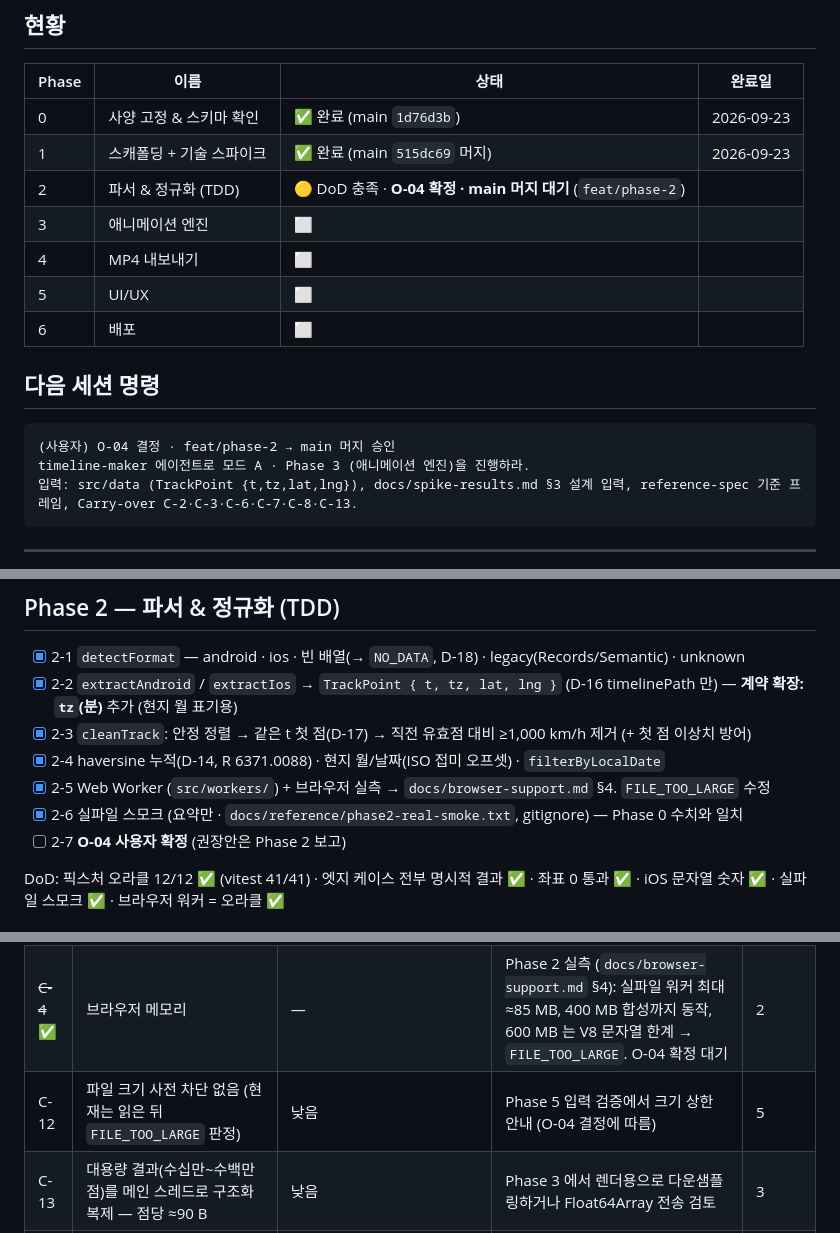
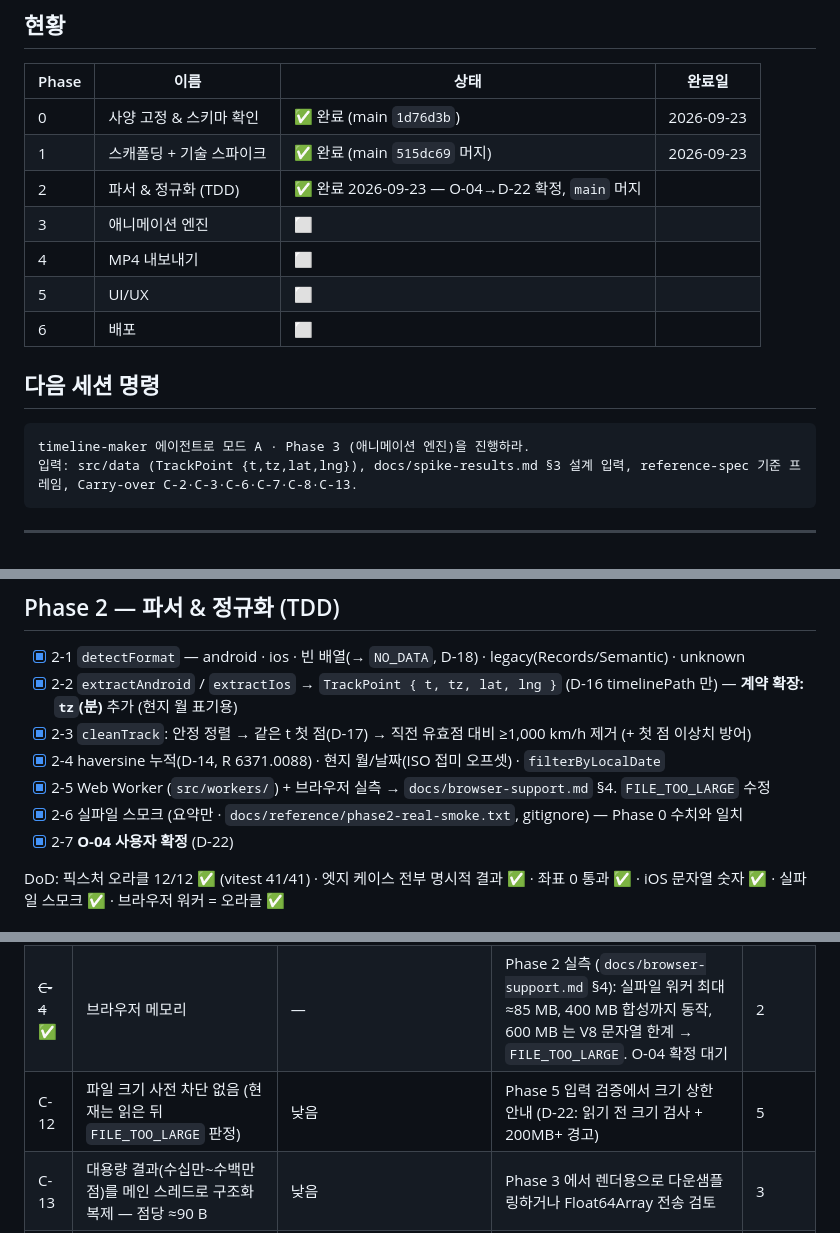
Before and after one commit to rynnkitty/timeline-maker, a Markdown page: docs/ROADMAP.md, 3 parts joined by grey strips. GitHub-like rendering.

Commit message:
docs: O-04 확정 — D-22 Worker+JSON.parse, 500MB 상한
Co-Authored-By: Claude Opus 5.5 (1M context) <noreply@anthropic.com>

````diff
--- a/docs/ROADMAP.md
+++ b/docs/ROADMAP.md
@@ -9,7 +9,7 @@
 |---|---|---|---|
 | 0 | 사양 고정 & 스키마 확인 | ✅ 완료 (main `1d76d3b`) | 2026-09-23 |
 | 1 | 스캐폴딩 + 기술 스파이크 | ✅ 완료 (main `515dc69` 머지) | 2026-09-23 |
-| 2 | 파서 & 정규화 (TDD) | 🟡 DoD 충족 · **O-04 확정 · main 머지 대기** (`feat/phase-2`) | |
+| 2 | 파서 & 정규화 (TDD) | ✅ 완료 2026-09-23 — O-04→D-22 확정, `main` 머지 | |
 | 3 | 애니메이션 엔진 | ⬜ | |
 | 4 | MP4 내보내기 | ⬜ | |
 | 5 | UI/UX | ⬜ | |
@@ -18,7 +18,6 @@
 ## 다음 세션 명령
 
 ```
-(사용자) O-04 결정 · feat/phase-2 → main 머지 승인
 timeline-maker 에이전트로 모드 A · Phase 3 (애니메이션 엔진)을 진행하라.
 입력: src/data (TrackPoint {t,tz,lat,lng}), docs/spike-results.md §3 설계 입력, reference-spec 기준 프레임, Carry-over C-2·C-3·C-6·C-7·C-8·C-13.
 ```
@@ -59,7 +58,7 @@ DoD: dev·build·test 통과 ✅ · 스파이크 A/B 산출물과 비교표 ✅
 - [x] 2-4 haversine 누적(D-14, R 6371.0088) · 현지 월/날짜(ISO 접미 오프셋) · `filterByLocalDate`
 - [x] 2-5 Web Worker (`src/workers/`) + 브라우저 실측 → `docs/browser-support.md` §4. `FILE_TOO_LARGE` 수정
 - [x] 2-6 실파일 스모크 (요약만 · `docs/reference/phase2-real-smoke.txt`, gitignore) — Phase 0 수치와 일치
-- [ ] 2-7 **O-04 사용자 확정** (권장안은 Phase 2 보고)
+- [x] 2-7 **O-04 사용자 확정** (D-22)
 
 DoD: 픽스처 오라클 12/12 ✅ (vitest 41/41) · 엣지 케이스 전부 명시적 결과 ✅ · 좌표 0 통과 ✅ · iOS 문자열 숫자 ✅ · 실파일 스모크 ✅ · 브라우저 워커 = 오라클 ✅
 
@@ -88,7 +87,7 @@ Task 는 각 Phase 진입 시 에이전트 §3 을 기준으로 분해해 여기
 | C-2 | 카메라 t=0 광역 줌의 원인 불명 (줌 상한 클램프 vs 선행/첫 창) | 중간 — 초반 몇 초의 룩앤필 | reference-spec K1 — 두 가설로 렌더해 f000·f034 와 대조 | 3 |
 | C-3 | 트레일 팔레트(S7·S8) 재측정 안 함 | 낮음 | Phase 3 튜닝 시 기준 프레임에서 재측정 | 3 |
 | ~~C-4~~ ✅ | 브라우저 메모리 | — | Phase 2 실측 (`docs/browser-support.md` §4): 실파일 워커 최대 ≈85 MB, 400 MB 합성까지 동작, 600 MB 는 V8 문자열 한계 → `FILE_TOO_LARGE`. O-04 확정 대기 | 2 |
-| C-12 | 파일 크기 사전 차단 없음 (현재는 읽은 뒤 `FILE_TOO_LARGE` 판정) | 낮음 | Phase 5 입력 검증에서 크기 상한 안내 (O-04 결정에 따름) | 5 |
+| C-12 | 파일 크기 사전 차단 없음 (현재는 읽은 뒤 `FILE_TOO_LARGE` 판정) | 낮음 | Phase 5 입력 검증에서 크기 상한 안내 (D-22: 읽기 전 크기 검사 + 200MB+ 경고) | 5 |
 | C-13 | 대용량 결과(수십만~수백만 점)를 메인 스레드로 구조화 복제 — 점당 ≈90 B | 낮음 | Phase 3 에서 렌더용으로 다운샘플링하거나 Float64Array 전송 검토 | 3 |
 | C-14 | iOS 경로는 여전히 합성 픽스처로만 검증 (C-1 과 동일 위험) | 높음 | O-07 (Phase 5) | 5 |
 | ~~C-5~~ ✅ | Phase 0 산출물 미커밋 | — | main `1d76d3b` 로 커밋 (2026-09-23) | 1 |
````
Also changed, not shown: other parts of docs/ROADMAP.md (+1 -0 lines).
